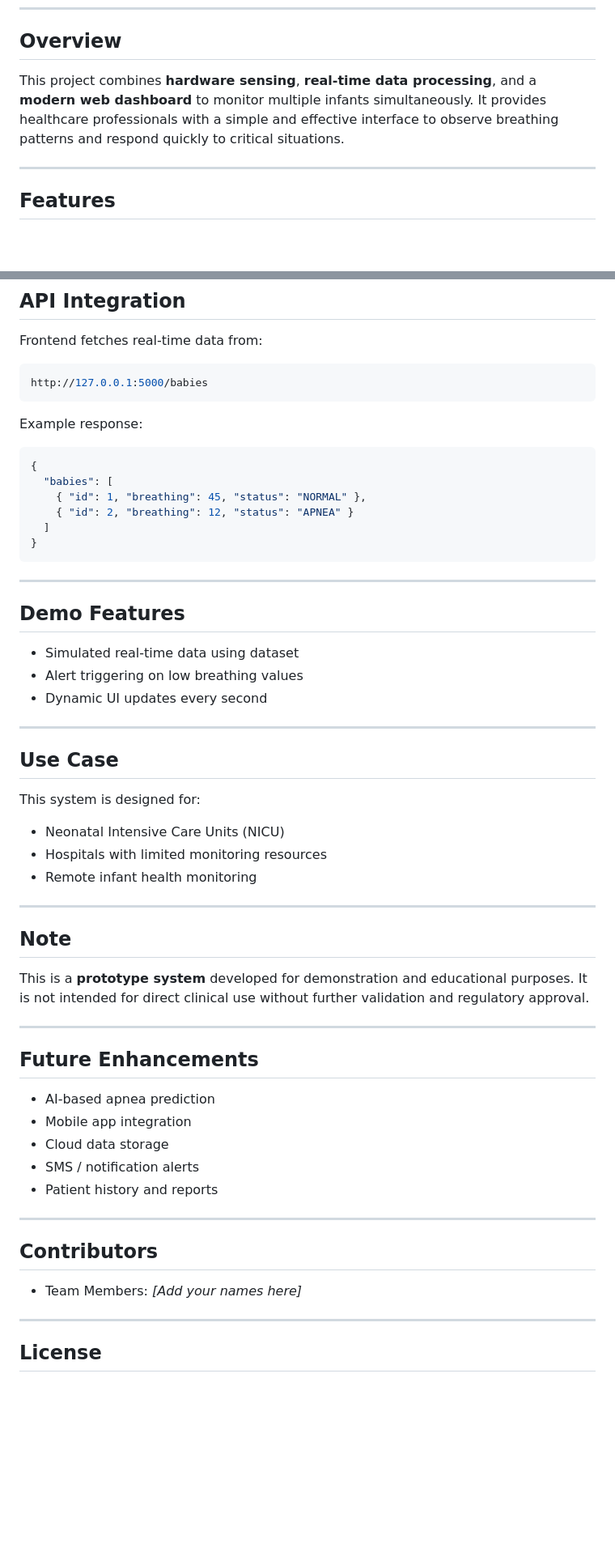
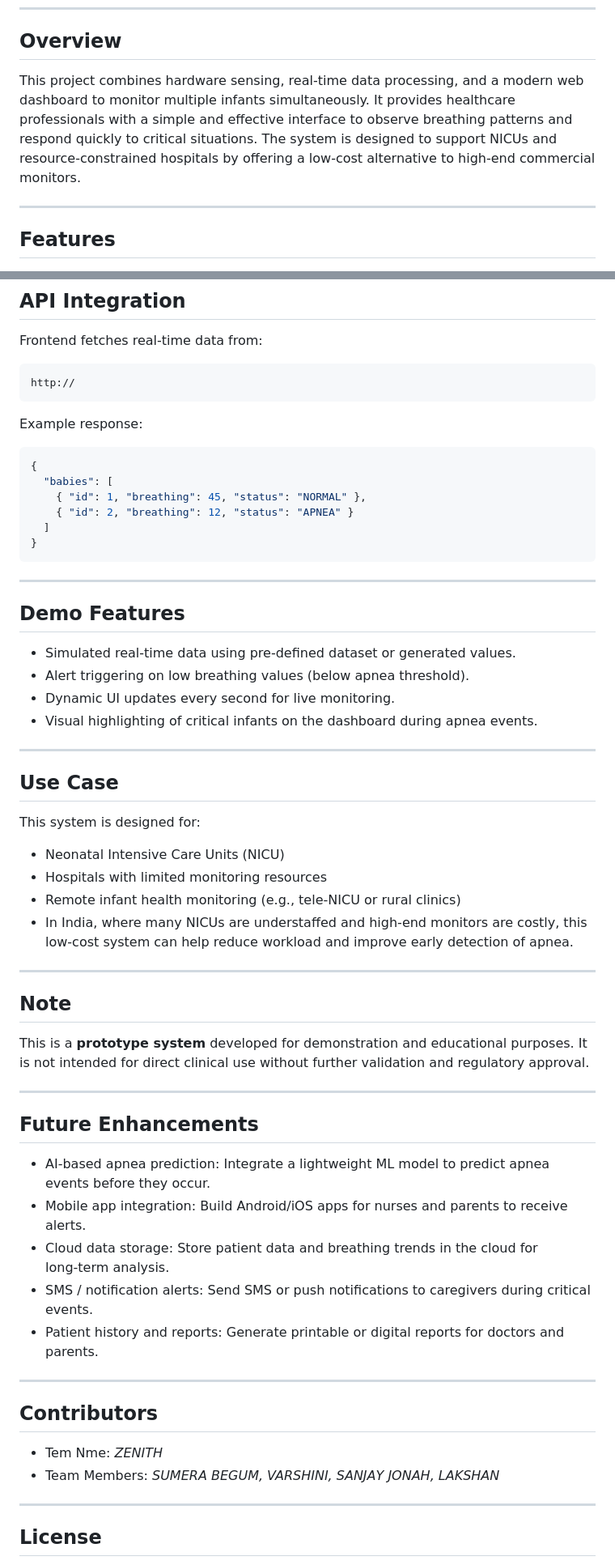
Before and after one commit to VARSH-cloud/neonatal-monitoring-system, a Markdown page: README.md, 2 parts joined by grey strips. Shown at 81% size. Rendered like a GitHub page; blank space fills up the shorter version.

Commit message:
Update README with detailed project information
Expanded project overview and detailed tech stack components. Improved installation instructions and clarified use cases and future enhancements.

````diff
--- a/README.md
+++ b/README.md
@@ -6,7 +6,7 @@ A real-time neonatal monitoring system designed to detect sleep apnea in infants
 
 ## Overview
 
-This project combines **hardware sensing**, **real-time data processing**, and a **modern web dashboard** to monitor multiple infants simultaneously. It provides healthcare professionals with a simple and effective interface to observe breathing patterns and respond quickly to critical situations.
+This project combines hardware sensing, real-time data processing, and a modern web dashboard to monitor multiple infants simultaneously. It provides healthcare professionals with a simple and effective interface to observe breathing patterns and respond quickly to critical situations. The system is designed to support NICUs and resource‑constrained hospitals by offering a low‑cost alternative to high‑end commercial monitors.
 
 ---
 
@@ -106,7 +112,7 @@ python app.py
 Frontend fetches real-time data from:
 
 ```bash
-http://127.0.0.1:5000/babies
+http://
 ```
 
 Example response:
@@ -124,10 +130,10 @@ Example response:
 
 ## Demo Features
 
-* Simulated real-time data using dataset
-* Alert triggering on low breathing values
-* Dynamic UI updates every second
-
+* Simulated real‑time data using pre‑defined dataset or generated values.
+* Alert triggering on low breathing values (below apnea threshold).
+* Dynamic UI updates every second for live monitoring.
+* Visual highlighting of critical infants on the dashboard during apnea events.
 ---
 
 ## Use Case
@@ -136,7 +142,8 @@ This system is designed for:
 
 * Neonatal Intensive Care Units (NICU)
 * Hospitals with limited monitoring resources
-* Remote infant health monitoring
+* Remote infant health monitoring (e.g., tele‑NICU or rural clinics)
+* In India, where many NICUs are understaffed and high‑end monitors are costly, this low‑cost system can help reduce workload and improve early detection of apnea.
 
 ---
 
@@ -148,17 +155,18 @@ This is a **prototype system** developed for demonstration and educational purpo
 
 ## Future Enhancements
 
-* AI-based apnea prediction
-* Mobile app integration
-* Cloud data storage
-* SMS / notification alerts
-* Patient history and reports
+* AI‑based apnea prediction: Integrate a lightweight ML model to predict apnea events before they occur.
+* Mobile app integration: Build Android/iOS apps for nurses and parents to receive alerts.
+* Cloud data storage: Store patient data and breathing trends in the cloud for long‑term analysis.
+* SMS / notification alerts: Send SMS or push notifications to caregivers during critical events.
+* Patient history and reports: Generate printable or digital reports for doctors and parents.
 
 ---
 
 ## Contributors
 
-* Team Members: *[Add your names here]*
+* Tem Nme: *ZENITH*
+* Team Members: *SUMERA BEGUM, VARSHINI, SANJAY JONAH, LAKSHAN*
 
 ---
 
````
Also changed, not shown: other parts of README.md (+15 -9 lines).
